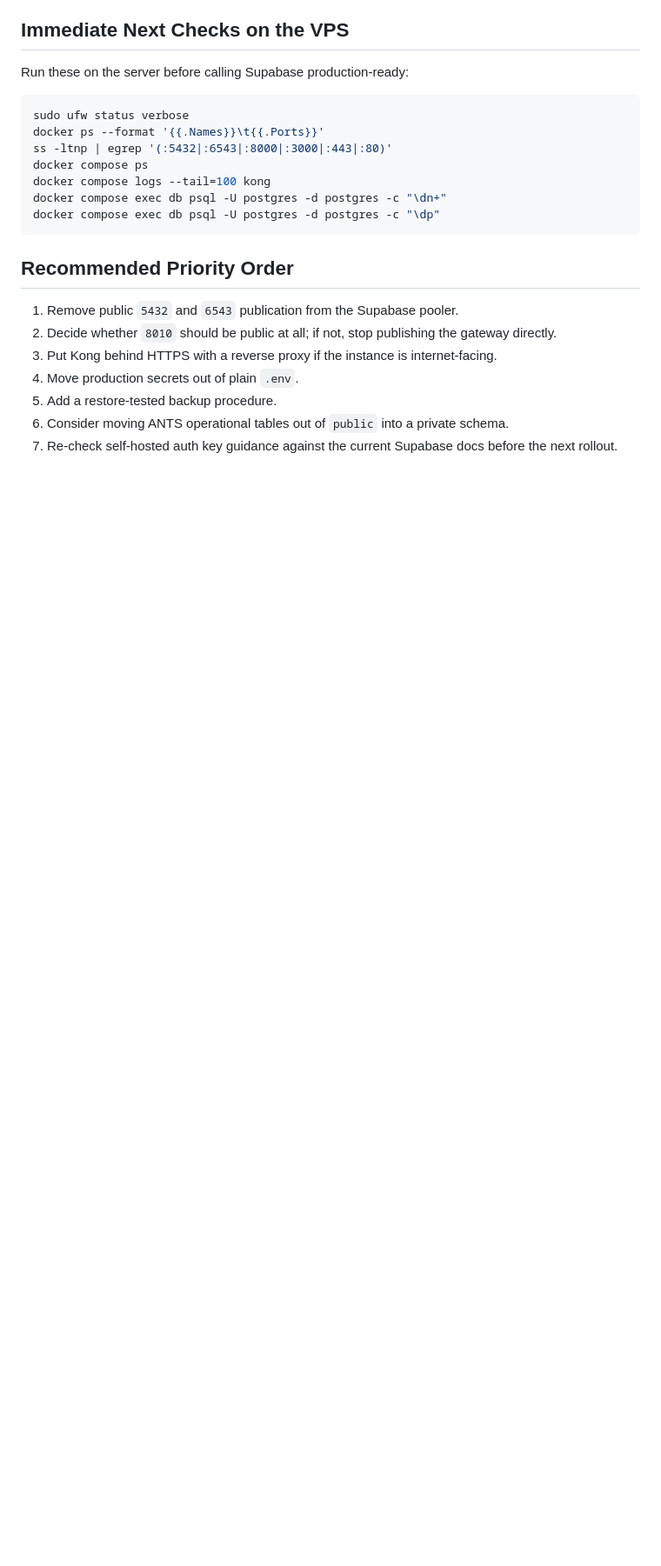
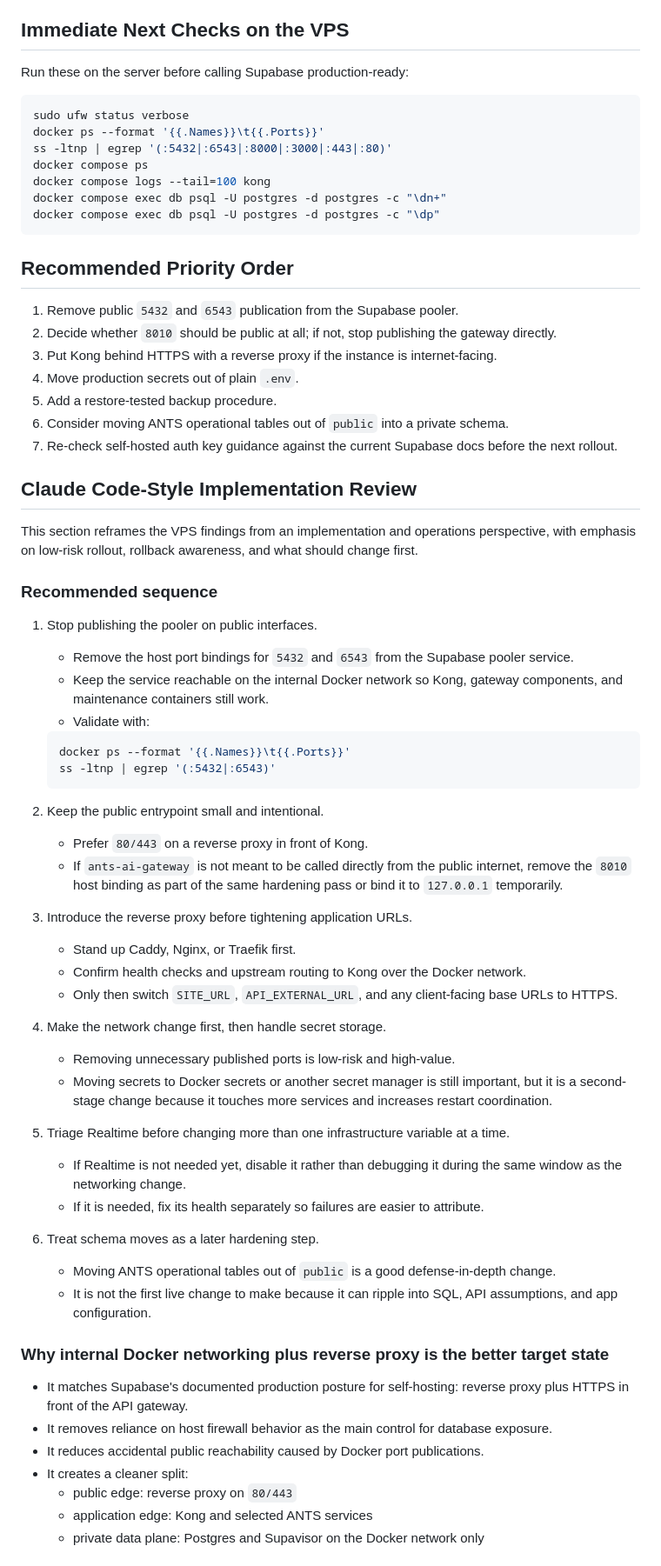
Before and after one commit to mhgutie/ants-ai-gateway, a Markdown page: docs/supabase-vps-security-review-2026-05-23.md, the part around one of its changes. Shown at 87% size. GitHub-like rendering; blank space fills up the shorter version.

Commit message:
ANT-6 Add Supabase hardening rollout review

````diff
--- a/docs/supabase-vps-security-review-2026-05-23.md
+++ b/docs/supabase-vps-security-review-2026-05-23.md
@@ -203,3 +203,50 @@ docker compose exec db psql -U postgres -d postgres -c "\dp"
 6. Consider moving ANTS operational tables out of `public` into a private schema.
 7. Re-check self-hosted auth key guidance against the current Supabase docs before the next rollout.
 
+## Claude Code-Style Implementation Review
+
+This section reframes the VPS findings from an implementation and operations perspective, with emphasis on low-risk rollout, rollback awareness, and what should change first.
+
+### Recommended sequence
+
+1. Stop publishing the pooler on public interfaces.
+   - Remove the host port bindings for `5432` and `6543` from the Supabase pooler service.
+   - Keep the service reachable on the internal Docker network so Kong, gateway components, and maintenance containers still work.
+   - Validate with:
+
+   ```bash
+   docker ps --format '{{.Names}}\t{{.Ports}}'
+   ss -ltnp | egrep '(:5432|:6543)'
+   ```
+
+2. Keep the public entrypoint small and intentional.
+   - Prefer `80/443` on a reverse proxy in front of Kong.
+   - If `ants-ai-gateway` is not meant to be called directly from the public internet, remove the `8010` host binding as part of the same hardening pass or bind it to `127.0.0.1` temporarily.
+
+3. Introduce the reverse proxy before tightening application URLs.
+   - Stand up Caddy, Nginx, or Traefik first.
+   - Confirm health checks and upstream routing to Kong over the Docker network.
+   - Only then switch `SITE_URL`, `API_EXTERNAL_URL`, and any client-facing base URLs to HTTPS.
+
+4. Make the network change first, then handle secret storage.
+   - Removing unnecessary published ports is low-risk and high-value.
+   - Moving secrets to Docker secrets or another secret manager is still important, but it is a second-stage change because it touches more services and increases restart coordination.
+
+5. Triage Realtime before changing more than one infrastructure variable at a time.
+   - If Realtime is not needed yet, disable it rather than debugging it during the same window as the networking change.
+   - If it is needed, fix its health separately so failures are easier to attribute.
+
+6. Treat schema moves as a later hardening step.
+   - Moving ANTS operational tables out of `public` is a good defense-in-depth change.
+   - It is not the first live change to make because it can ripple into SQL, API assumptions, and app configuration.
+
+### Why internal Docker networking plus reverse proxy is the better target state
+
+- It matches Supabase's documented production posture for self-hosting: reverse proxy plus HTTPS in front of the API gateway.
+- It removes reliance on host firewall behavior as the main control for database exposure.
+- It reduces accidental public reachability caused by Docker port publications.
+- It creates a cleaner split:
+  - public edge: reverse proxy on `80/443`
+  - application edge: Kong and selected ANTS services
+  - private data plane: Postgres and Supavisor on the Docker network only
+
````
Also changed, not shown: other parts of docs/supabase-vps-security-review-2026-05-23.md (+45 -0 lines).
